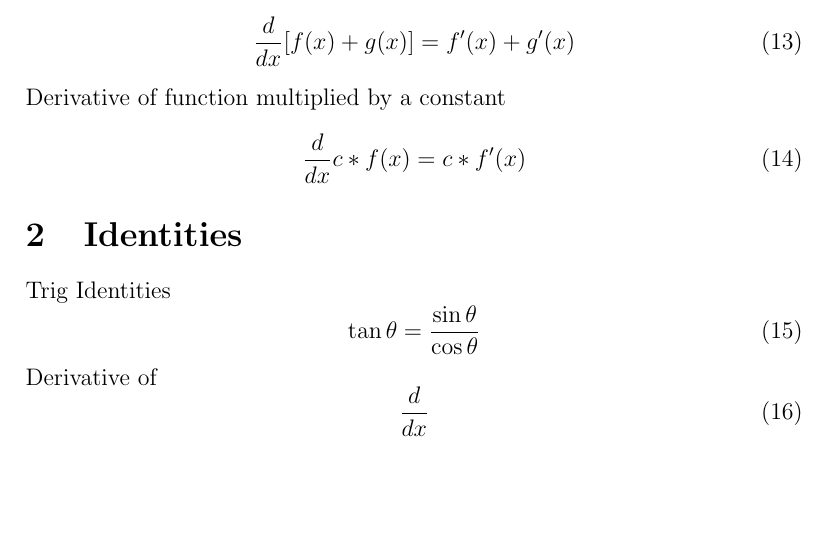
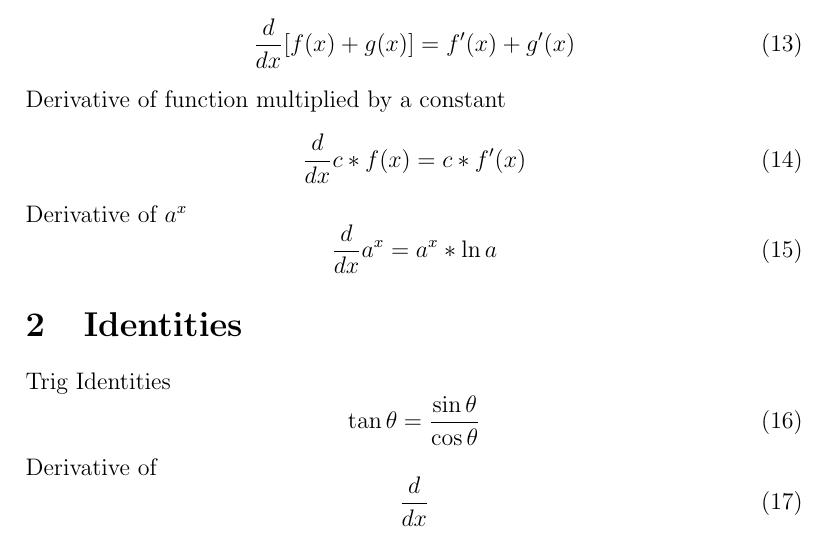
Before and after one commit to Masterchef365/AP-Calc-CheatSheet, a LaTeX document (texdoc.tex): part of page 2 of 3, cut so that both start at the same text, the shorter picture padded with empty space. Compiled offline with pdfLaTeX.

Commit message:
Added ^x$

```diff
--- a/texdoc.tex
+++ b/texdoc.tex
@@ -94,6 +94,12 @@
 	\frac{d}{dx} c * f(x) = c * f'(x)
 \end{equation}
 
+\noindent
+\text{Derivative of $a^x$}
+\begin{equation}
+	\frac{d}{dx} a^x = a^x * \ln a
+\end{equation}
+
 \section{Identities}
 Trig Identities
 \begin{equation}
```
Also changed, not shown: texdoc.pdf.
